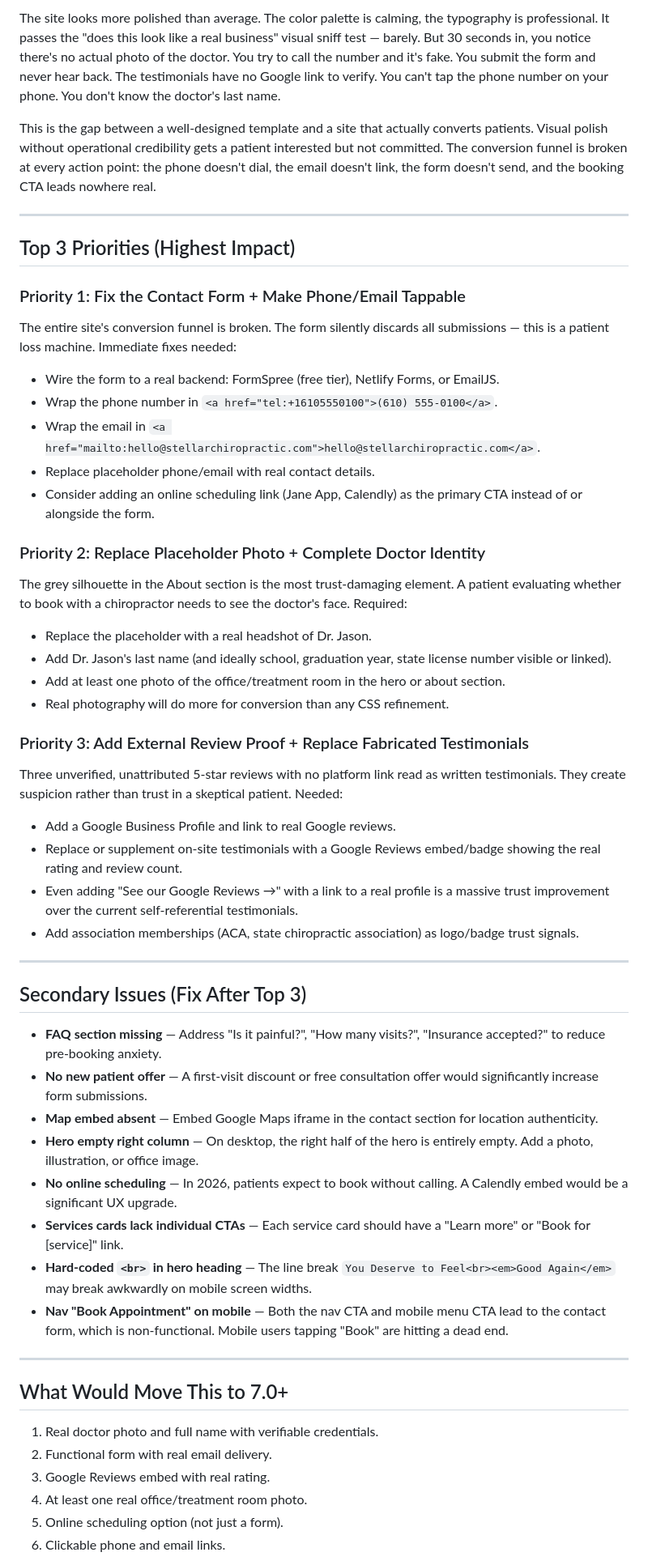
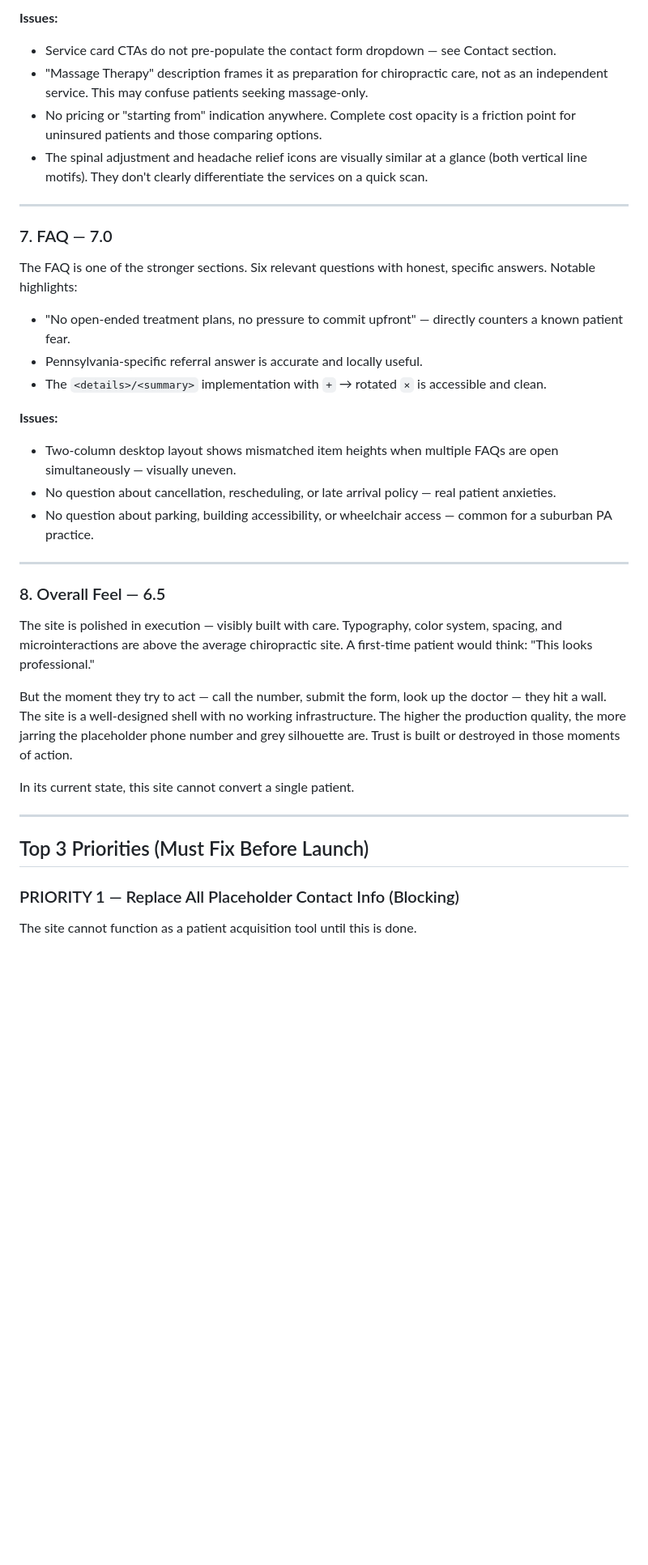
Before and after one commit to zed0minat0r/chiro-site, a Markdown page: AUDIT.md, the part around one of its changes. Shown at 81% size. GitHub-like rendering; blank space fills up the shorter version.

```diff
--- a/AUDIT.md
+++ b/AUDIT.md
@@ -143,55 +109,38 @@ Visiting this site as a patient who just tweaked their back and is comparison-sh
 
-The site looks more polished than average. The color palette is calming, the typography is professional. It passes the "does this look like a real business" visual sniff test — barely. But 30 seconds in, you notice there's no actual photo of the doctor. You try to call the number and it's fake. You submit the form and never hear back. The testimonials have no Google link to verify. You can't tap the phone number on your phone. You don't know the doctor's last name.
-
-This is the gap between a well-designed template and a site that actually converts patients. Visual polish without operational credibility gets a patient interested but not committed. The conversion funnel is broken at every action point: the phone doesn't dial, the email doesn't link, the form doesn't send, and the booking CTA leads nowhere real.
+**Issues:**
+- Service card CTAs do not pre-populate the contact form dropdown — see Contact section.
+- "Massage Therapy" description frames it as preparation for chiropractic care, not as an independent service. This may confuse patients seeking massage-only.
+- No pricing or "starting from" indication anywhere. Complete cost opacity is a friction point for uninsured patients and those comparing options.
+- The spinal adjustment and headache relief icons are visually similar at a glance (both vertical line motifs). They don't clearly differentiate the services on a quick scan.
 
 ---
 
-## Top 3 Priorities (Highest Impact)
+### 7. FAQ — 7.0
 
-### Priority 1: Fix the Contact Form + Make Phone/Email Tappable
-The entire site's conversion funnel is broken. The form silently discards all submissions — this is a patient loss machine. Immediate fixes needed:
-- Wire the form to a real backend: FormSpree (free tier), Netlify Forms, or EmailJS.
-- Wrap the phone number in `<a href="tel:+16105550100">(610) 555-0100</a>`.
-- Wrap the email in `<a href="mailto:hello@stellarchiropractic.com">hello@stellarchiropractic.com</a>`.
-- Replace placeholder phone/email with real contact details.
-- Consider adding an online scheduling link (Jane App, Calendly) as the primary CTA instead of or alongside the form.
+The FAQ is one of the stronger sections. Six relevant questions with honest, specific answers. Notable highlights:
+- "No open-ended treatment plans, no pressure to commit upfront" — directly counters a known patient fear.
+- Pennsylvania-specific referral answer is accurate and locally useful.
+- The `<details>/<summary>` implementation with `+` → rotated `×` is accessible and clean.
 
-### Priority 2: Replace Placeholder Photo + Complete Doctor Identity
-The grey silhouette in the About section is the most trust-damaging element. A patient evaluating whether to book with a chiropractor needs to see the doctor's face. Required:
-- Replace the placeholder with a real headshot of Dr. Jason.
-- Add Dr. Jason's last name (and ideally school, graduation year, state license number visible or linked).
-- Add at least one photo of the office/treatment room in the hero or about section.
-- Real photography will do more for conversion than any CSS refinement.
-
-### Priority 3: Add External Review Proof + Replace Fabricated Testimonials
-Three unverified, unattributed 5-star reviews with no platform link read as written testimonials. They create suspicion rather than trust in a skeptical patient. Needed:
-- Add a Google Business Profile and link to real Google reviews.
-- Replace or supplement on-site testimonials with a Google Reviews embed/badge showing the real rating and review count.
-- Even adding "See our Google Reviews →" with a link to a real profile is a massive trust improvement over the current self-referential testimonials.
-- Add association memberships (ACA, state chiropractic association) as logo/badge trust signals.
+**Issues:**
+- Two-column desktop layout shows mismatched item heights when multiple FAQs are open simultaneously — visually uneven.
+- No question about cancellation, rescheduling, or late arrival policy — real patient anxieties.
+- No question about parking, building accessibility, or wheelchair access — common for a suburban PA practice.
 
 ---
 
-## Secondary Issues (Fix After Top 3)
+### 8. Overall Feel — 6.5
 
-- **FAQ section missing** — Address "Is it painful?", "How many visits?", "Insurance accepted?" to reduce pre-booking anxiety.
-- **No new patient offer** — A first-visit discount or free consultation offer would significantly increase form submissions.
-- **Map embed absent** — Embed Google Maps iframe in the contact section for location authenticity.
-- **Hero empty right column** — On desktop, the right half of the hero is entirely empty. Add a photo, illustration, or office image.
-- **No online scheduling** — In 2026, patients expect to book without calling. A Calendly embed would be a significant UX upgrade.
-- **Services cards lack individual CTAs** — Each service card should have a "Learn more" or "Book for [service]" link.
-- **Hard-coded `<br>` in hero heading** — The line break `You Deserve to Feel<br><em>Good Again</em>` may break awkwardly on mobile screen widths.
-- **Nav "Book Appointment" on mobile** — Both the nav CTA and mobile menu CTA lead to the contact form, which is non-functional. Mobile users tapping "Book" are hitting a dead end.
+The site is polished in execution — visibly built with care. Typography, color system, spacing, and microinteractions are above the average chiropractic site. A first-time patient would think: "This looks professional."
+
+But the moment they try to act — call the number, submit the form, look up the doctor — they hit a wall. The site is a well-designed shell with no working infrastructure. The higher the production quality, the more jarring the placeholder phone number and grey silhouette are. Trust is built or destroyed in those moments of action.
+
+In its current state, this site cannot convert a single patient.
 
 ---
 
-## What Would Move This to 7.0+
+## Top 3 Priorities (Must Fix Before Launch)
 
-1. Real doctor photo and full name with verifiable credentials.
-2. Functional form with real email delivery.
-3. Google Reviews embed with real rating.
-4. At least one real office/treatment room photo.
-5. Online scheduling option (not just a form).
-6. Clickable phone and email links.
+### PRIORITY 1 — Replace All Placeholder Contact Info (Blocking)
+The site cannot function as a patient acquisition tool until this is done.
 
```
Also changed, not shown: other parts of AUDIT.md (+115 -101 lines).
